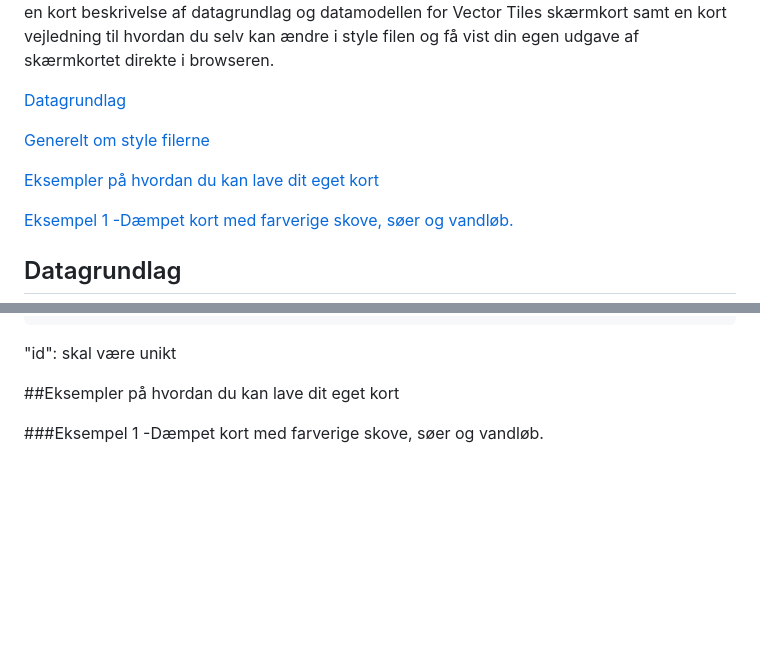
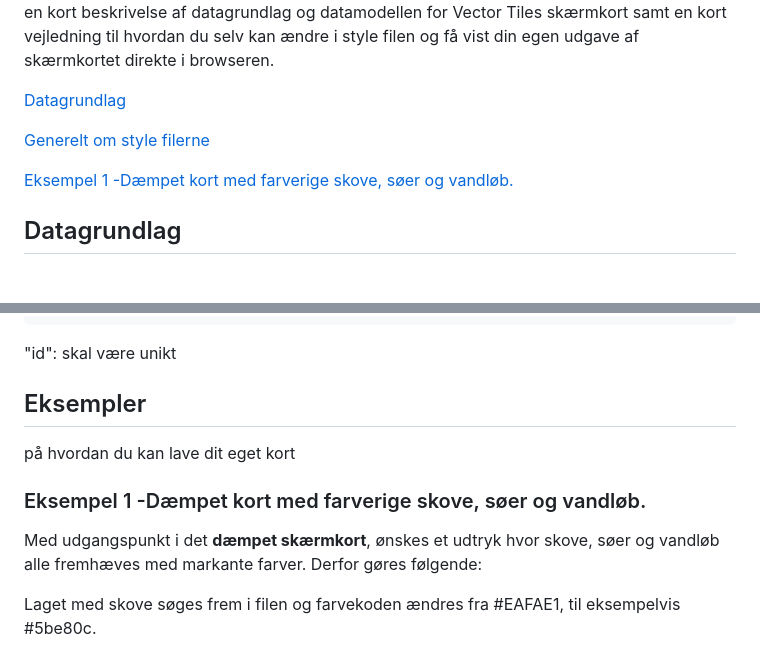
Before and after one commit to SDFIdk/vector_tiles_frontend, a Markdown page: vejledning.md, 2 parts joined by grey strips. Drawn GitHub-style; blank space fills up the shorter version.

```diff
--- a/vejledning.md
+++ b/vejledning.md
@@ -7,8 +7,6 @@ Herunder følger en kort beskrivelse af datagrundlag og datamodellen for Vector
 [Datagrundlag](#datagrundlag)
 
 [Generelt om style filerne](#stylefiles)
-
-[Eksempler på hvordan du kan lave dit eget kort](eksempler)
 
 [Eksempel 1 -Dæmpet kort med farverige skove, søer og vandløb.](#eksempel1)
 
@@ -72,6 +70,11 @@ Opbygning er således
 
  "id":  skal være unikt
 
-##Eksempler på hvordan du kan lave dit eget kort <a name="eksempler"></a>
+## Eksempler
+på hvordan du kan lave dit eget kort
 
-###Eksempel 1 -Dæmpet kort med farverige skove, søer og vandløb. <a name="eksempel1"></a>
+### Eksempel 1 -Dæmpet kort med farverige skove, søer og vandløb. <a name="eksempel1"></a>
+
+Med udgangspunkt i det **dæmpet skærmkort**, ønskes et udtryk hvor skove, søer og vandløb alle fremhæves med markante farver. Derfor gøres følgende:
+
+Laget med skove søges frem i filen og farvekoden ændres fra #EAFAE1, til eksempelvis #5be80c.
```
Also changed, not shown: other parts of vejledning.md (+13 -13 lines).
